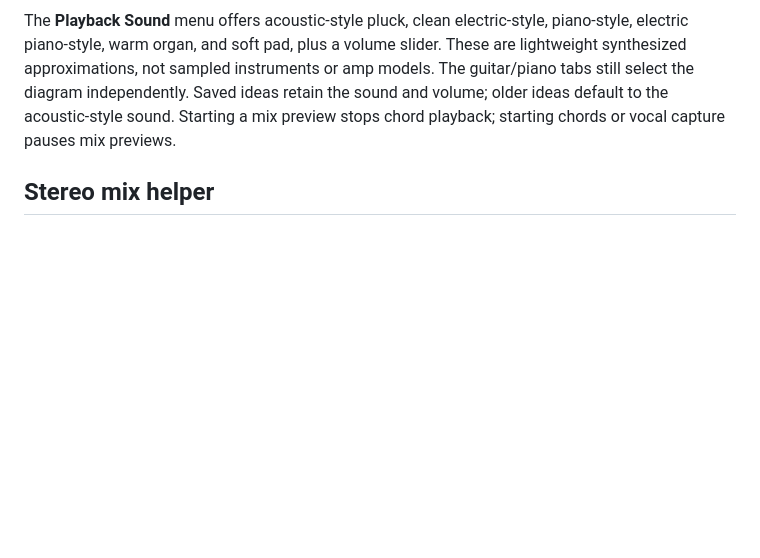
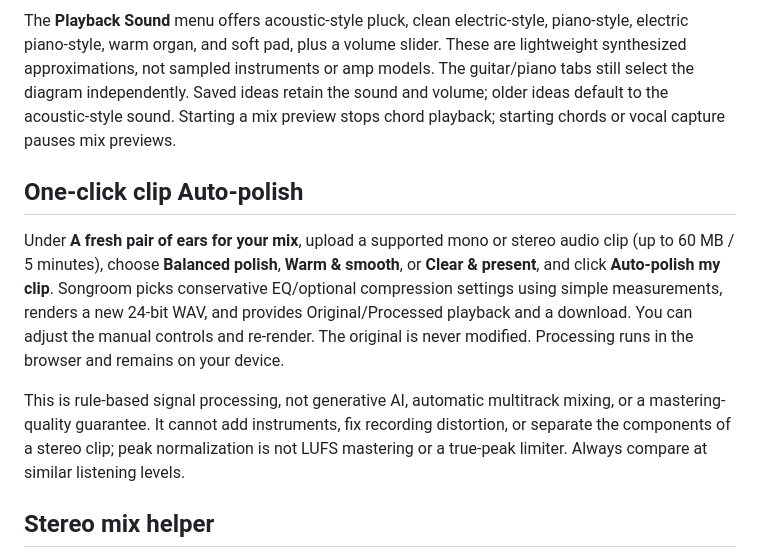
Before and after one commit to jpmcleod-jpm/J, a Markdown page: README.md, the part around the change. Rendered like a GitHub page; blank space fills up the shorter version.

Commit message:
Document one-click audio polish and limits

```diff
--- a/README.md
+++ b/README.md
@@ -61,6 +61,12 @@ Progression options display total bars, and cards show the bar positions and dur
 
 The **Playback Sound** menu offers acoustic-style pluck, clean electric-style, piano-style, electric piano-style, warm organ, and soft pad, plus a volume slider. These are lightweight synthesized approximations, not sampled instruments or amp models. The guitar/piano tabs still select the diagram independently. Saved ideas retain the sound and volume; older ideas default to the acoustic-style sound. Starting a mix preview stops chord playback; starting chords or vocal capture pauses mix previews.
 
+## One-click clip Auto-polish
+
+Under **A fresh pair of ears for your mix**, upload a supported mono or stereo audio clip (up to 60 MB / 5 minutes), choose **Balanced polish**, **Warm & smooth**, or **Clear & present**, and click **Auto-polish my clip**. Songroom picks conservative EQ/optional compression settings using simple measurements, renders a new 24-bit WAV, and provides Original/Processed playback and a download. You can adjust the manual controls and re-render. The original is never modified. Processing runs in the browser and remains on your device.
+
+This is rule-based signal processing, not generative AI, automatic multitrack mixing, or a mastering-quality guarantee. It cannot add instruments, fix recording distortion, or separate the components of a stereo clip; peak normalization is not LUFS mastering or a true-peak limiter. Always compare at similar listening levels.
+
 ## Stereo mix helper
 
 In Ableton, use **File → Export Audio/Video** to export the Master/Main output for the desired song range as WAV or AIFF. A MIDI clip and `.als` project have no rendered audio for this tool. Upload a mono/stereo bounce under **A fresh pair of ears for your mix**. WAV is recommended if the browser cannot decode AIFF or another format. Limits: 60 MB, five minutes, and 32 million decoded samples. Files are analyzed and rendered locally, without an AI service, network upload, or persistence.
```
